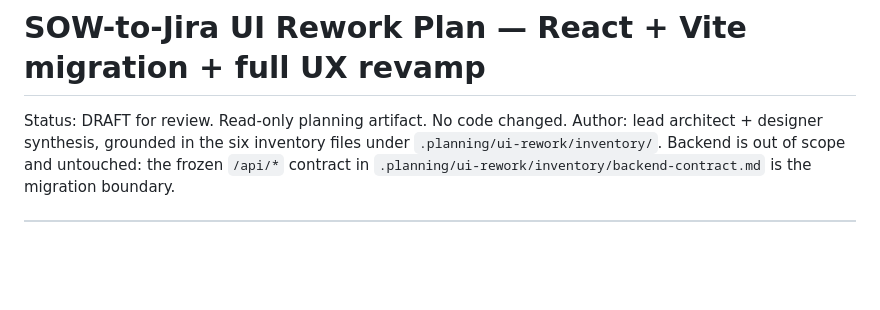
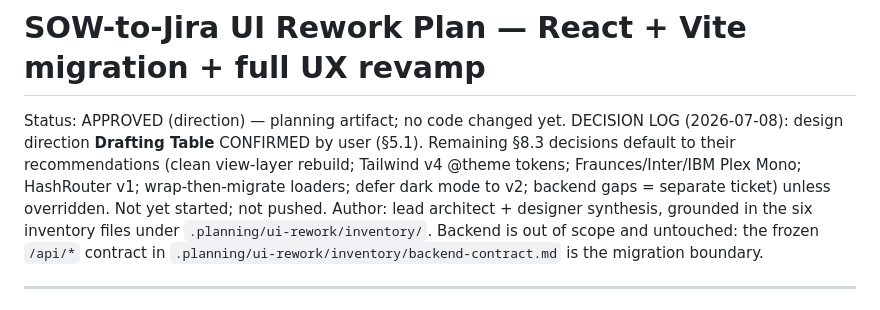
Before and after one commit to magggiiii/sow_2_jira, a Markdown page: .planning/ui-rework/UI-REWORK-PLAN.md, the part around the change. Drawn GitHub-style; blank space fills up the shorter version.

Commit message:
docs(ui-rework): confirm Drafting Table design direction (decision log)
Co-Authored-By: Claude Opus 4.8 (1M context) <noreply@anthropic.com>

```diff
--- a/.planning/ui-rework/UI-REWORK-PLAN.md
+++ b/.planning/ui-rework/UI-REWORK-PLAN.md
@@ -1,6 +1,7 @@
 # SOW-to-Jira UI Rework Plan — React + Vite migration + full UX revamp
 
-Status: DRAFT for review. Read-only planning artifact. No code changed.
+Status: APPROVED (direction) — planning artifact; no code changed yet.
+DECISION LOG (2026-07-08): design direction **Drafting Table** CONFIRMED by user (§5.1). Remaining §8.3 decisions default to their recommendations (clean view-layer rebuild; Tailwind v4 @theme tokens; Fraunces/Inter/IBM Plex Mono; HashRouter v1; wrap-then-migrate loaders; defer dark mode to v2; backend gaps = separate ticket) unless overridden. Not yet started; not pushed.
 Author: lead architect + designer synthesis, grounded in the six inventory files under `.planning/ui-rework/inventory/`.
 Backend is out of scope and untouched: the frozen `/api/*` contract in `.planning/ui-rework/inventory/backend-contract.md` is the migration boundary.
 
```
